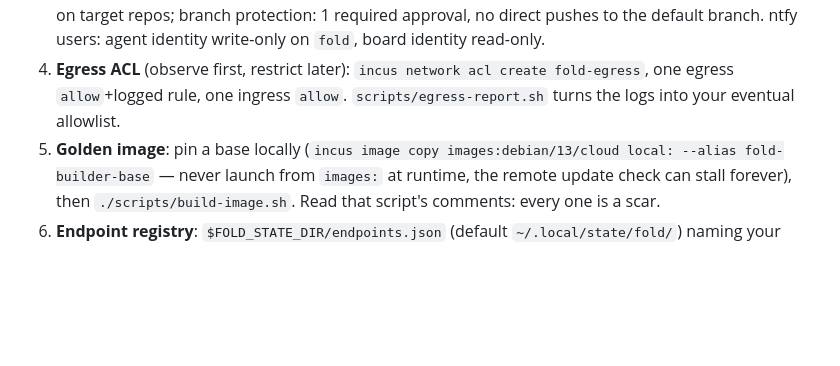
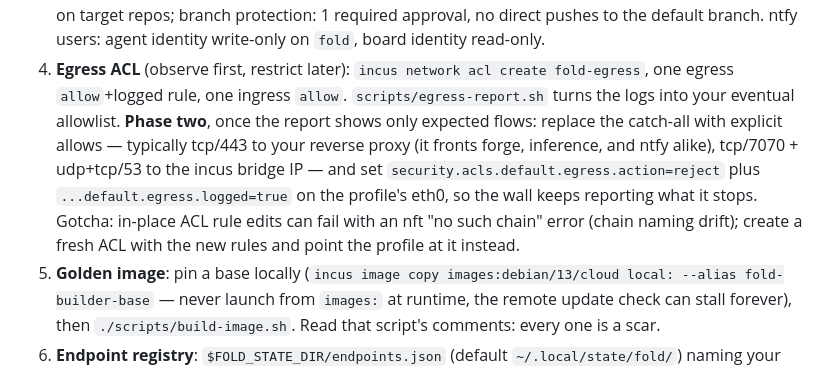
Before and after one commit to nikoder/fold, a Markdown page: docs/QUICKSTART.md, the part around the change. Rendered like a GitHub page; blank space fills up the shorter version.

Commit message:
QUICKSTART: egress phase two, from the deployment that just flipped
The allowlist collapses to the reverse proxy plus bridge DNS/board -
every service agents legitimately need sits behind one host:443. The
reject default stays logged so the wall reports what it stops, and the
nft chain-naming gotcha (in-place ACL rule edits failing; fresh ACL +
profile re-point as the fix) is recorded where the next deployer will
hit it. Motivated in part by SPACE's published red-team numbers: zero
VM escapes, eleven network-rule bypasses - the net is the wall that
actually gets tested.

Co-Authored-By: Claude Fable 5 <noreply@anthropic.com>

```diff
--- a/docs/QUICKSTART.md
+++ b/docs/QUICKSTART.md
@@ -45,7 +45,15 @@ Portability in the README for what is still assumed.
 4. **Egress ACL** (observe first, restrict later):
    `incus network acl create fold-egress`, one egress `allow`+logged
    rule, one ingress `allow`. `scripts/egress-report.sh` turns the logs
-   into your eventual allowlist.
+   into your eventual allowlist. **Phase two**, once the report shows
+   only expected flows: replace the catch-all with explicit allows —
+   typically tcp/443 to your reverse proxy (it fronts forge, inference,
+   and ntfy alike), tcp/7070 + udp+tcp/53 to the incus bridge IP — and
+   set `security.acls.default.egress.action=reject` plus
+   `...default.egress.logged=true` on the profile's eth0, so the wall
+   keeps reporting what it stops. Gotcha: in-place ACL rule edits can
+   fail with an nft "no such chain" error (chain naming drift); create
+   a fresh ACL with the new rules and point the profile at it instead.
 5. **Golden image**: pin a base locally
    (`incus image copy images:debian/13/cloud local: --alias
    fold-builder-base` — never launch from `images:` at runtime, the
```
